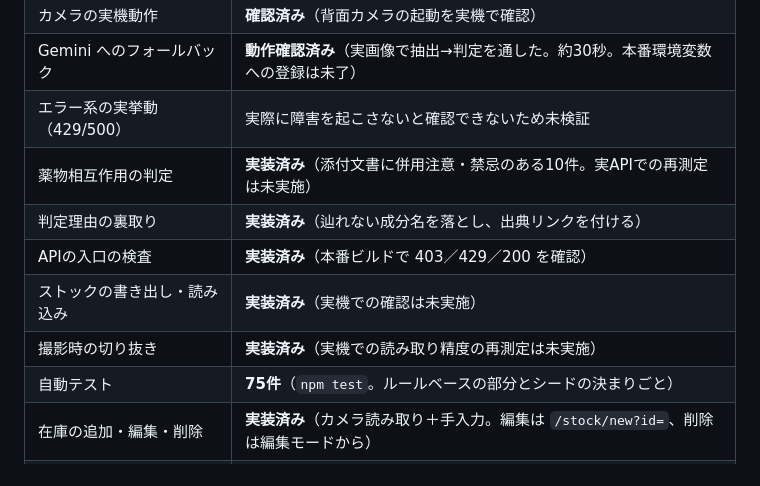
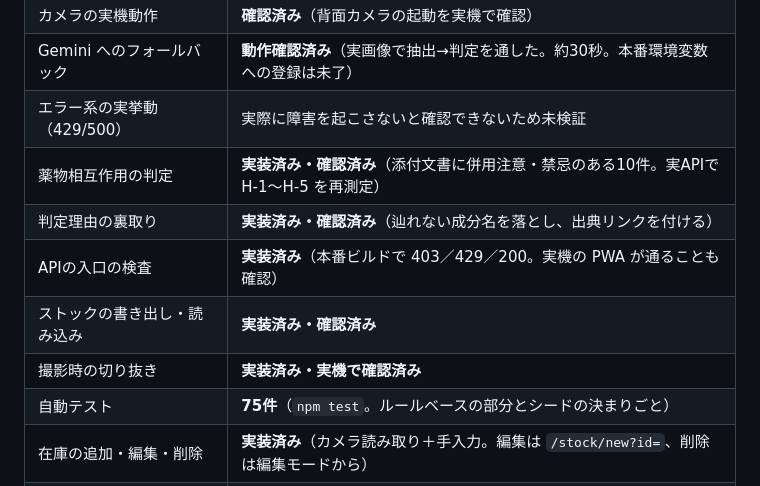
Before and after one commit to John-Frusciante/overlai, a Markdown page: docs/ARCHITECTURE.md, the part around the change. Drawn GitHub-style.

```diff
--- a/docs/ARCHITECTURE.md
+++ b/docs/ARCHITECTURE.md
@@ -855,11 +855,11 @@ Tailwind の `@theme` に定義し、全画面で共有する。ニュートラ
 | カメラの実機動作 | **確認済み**（背面カメラの起動を実機で確認） |
 | Gemini へのフォールバック | **動作確認済み**（実画像で抽出→判定を通した。約30秒。本番環境変数への登録は未了） |
 | エラー系の実挙動（429/500） | 実際に障害を起こさないと確認できないため未検証 |
-| 薬物相互作用の判定 | **実装済み**（添付文書に併用注意・禁忌のある10件。実APIでの再測定は未実施） |
-| 判定理由の裏取り | **実装済み**（辿れない成分名を落とし、出典リンクを付ける） |
-| APIの入口の検査 | **実装済み**（本番ビルドで 403／429／200 を確認） |
-| ストックの書き出し・読み込み | **実装済み**（実機での確認は未実施） |
-| 撮影時の切り抜き | **実装済み**（実機での読み取り精度の再測定は未実施） |
+| 薬物相互作用の判定 | **実装済み・確認済み**（添付文書に併用注意・禁忌のある10件。実APIで H-1〜H-5 を再測定） |
+| 判定理由の裏取り | **実装済み・確認済み**（辿れない成分名を落とし、出典リンクを付ける） |
+| APIの入口の検査 | **実装済み**（本番ビルドで 403／429／200。実機の PWA が通ることも確認） |
+| ストックの書き出し・読み込み | **実装済み・確認済み** |
+| 撮影時の切り抜き | **実装済み・実機で確認済み** |
 | 自動テスト | **75件**（`npm test`。ルールベースの部分とシードの決まりごと） |
 | 在庫の追加・編集・削除 | **実装済み**（カメラ読み取り＋手入力。編集は `/stock/new?id=`、削除は編集モードから） |
 | カテゴリ別の折りたたみ | **実装済み**（開閉状態は localStorage に保存） |
```
Also changed, not shown: docs/STATUS.md (+9 -8 lines), docs/TESTING.md (+28 -23 lines).
